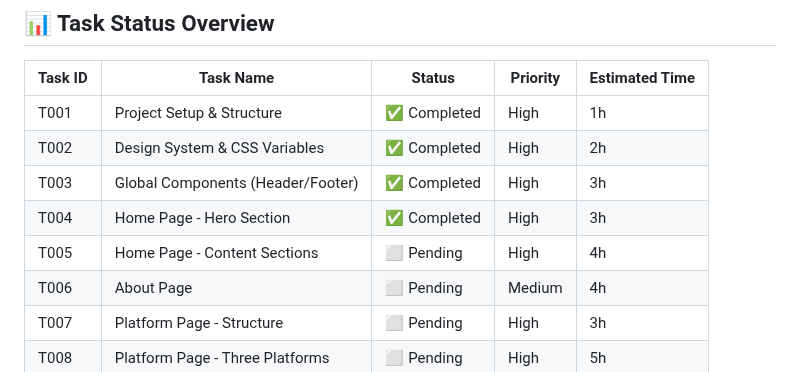
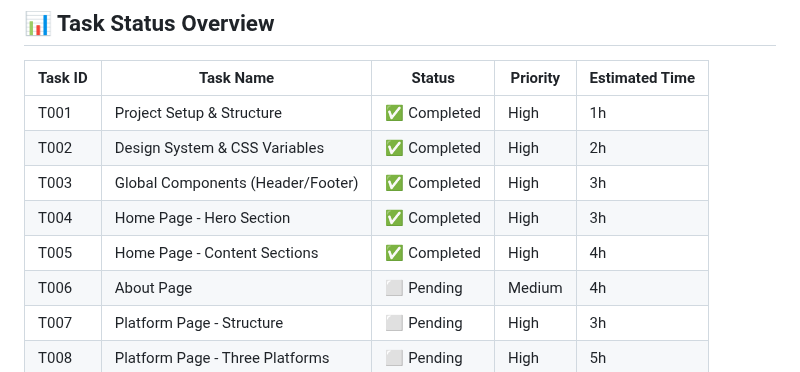
Before and after one commit to Hunter-Leo/mirabobio-homepage-mvp, a Markdown page: .dev2/generated/tasks.md, the part around the change. GitHub-like rendering.

Commit message:
docs: mark T005 as completed in tasks.md

```diff
--- a/.dev2/generated/tasks.md
+++ b/.dev2/generated/tasks.md
@@ -11,7 +11,7 @@
 | T002 | Design System & CSS Variables | ✅ Completed | High | 2h |
 | T003 | Global Components (Header/Footer) | ✅ Completed | High | 3h |
 | T004 | Home Page - Hero Section | ✅ Completed | High | 3h |
-| T005 | Home Page - Content Sections | ⬜ Pending | High | 4h |
+| T005 | Home Page - Content Sections | ✅ Completed | High | 4h |
 | T006 | About Page | ⬜ Pending | Medium | 4h |
 | T007 | Platform Page - Structure | ⬜ Pending | High | 3h |
 | T008 | Platform Page - Three Platforms | ⬜ Pending | High | 5h |
```
